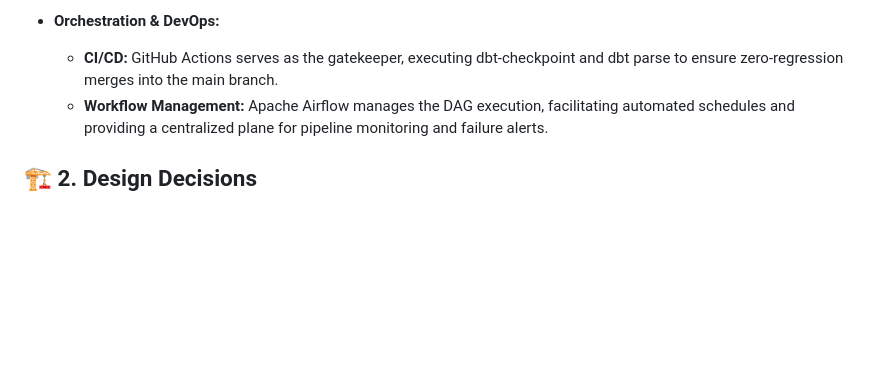
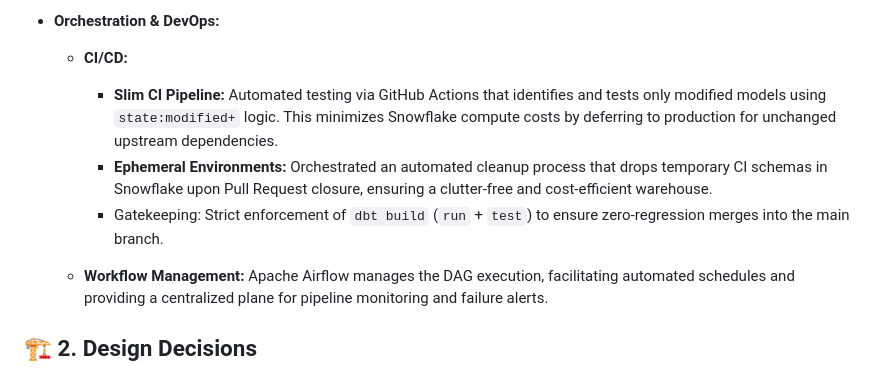
Before and after one commit to faheemrajwadkar/my-the-look-project, a Markdown page: README.md, the part around the change. Rendered like a GitHub page; blank space fills up the shorter version.

```diff
--- a/README.md
+++ b/README.md
@@ -26,7 +26,11 @@ Leveraged dbt (data build tool) to implement a Modular Dimensional Model.
   - **Gold (Marts):** Audit-ready Star Schema optimized for BI performance and consistent metric reporting.
 
 - **Orchestration & DevOps:**
-  - **CI/CD:** GitHub Actions serves as the gatekeeper, executing dbt-checkpoint and dbt parse to ensure zero-regression merges into the main branch.
+  - **CI/CD:**
+    - **Slim CI Pipeline:** Automated testing via GitHub Actions that identifies and tests only modified models using `state:modified+` logic. This minimizes Snowflake compute costs by deferring to production for unchanged upstream dependencies.
+    - **Ephemeral Environments:** Orchestrated an automated cleanup process that drops temporary CI schemas in Snowflake upon Pull Request closure, ensuring a clutter-free and cost-efficient warehouse.
+    - Gatekeeping: Strict enforcement of `dbt build` (`run` + `test`) to ensure zero-regression merges into the main branch.
+
   - **Workflow Management:** Apache Airflow manages the DAG execution, facilitating automated schedules and providing a centralized plane for pipeline monitoring and failure alerts.
 
 </br>
```
